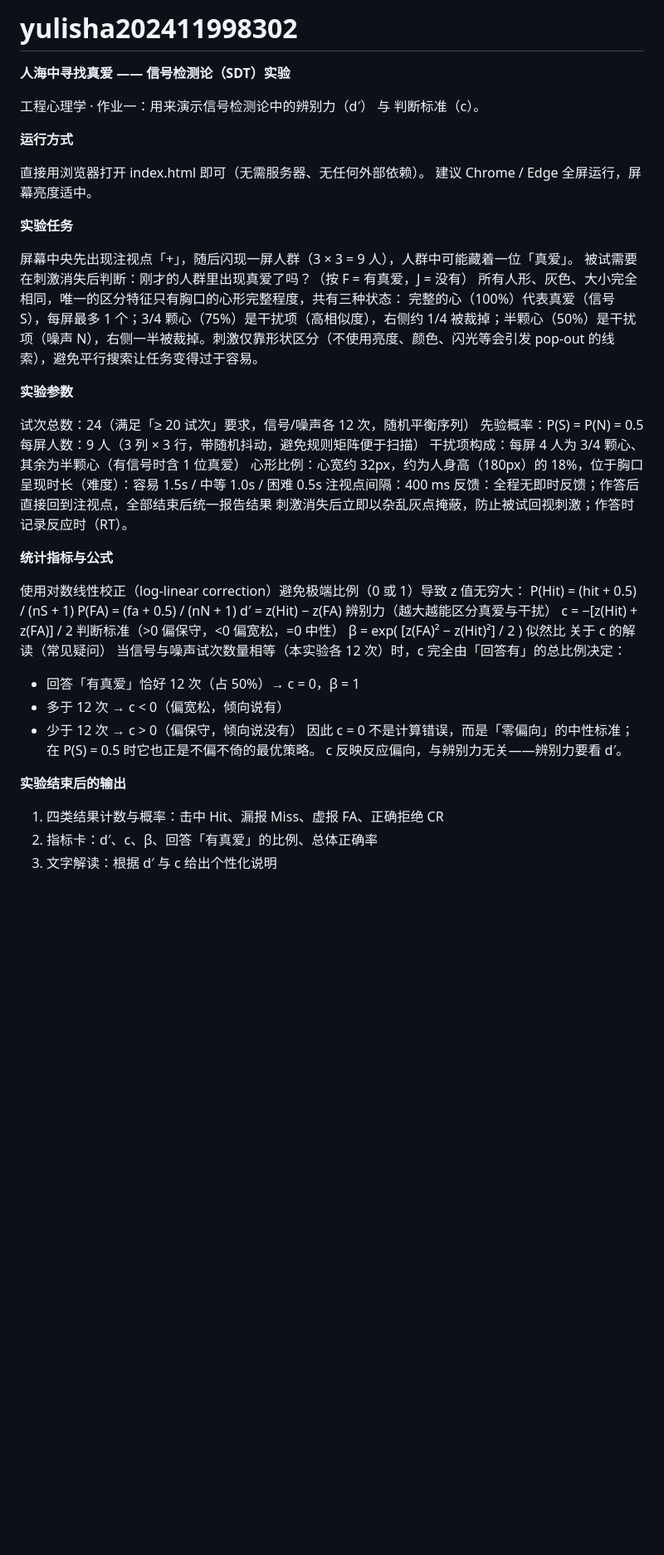
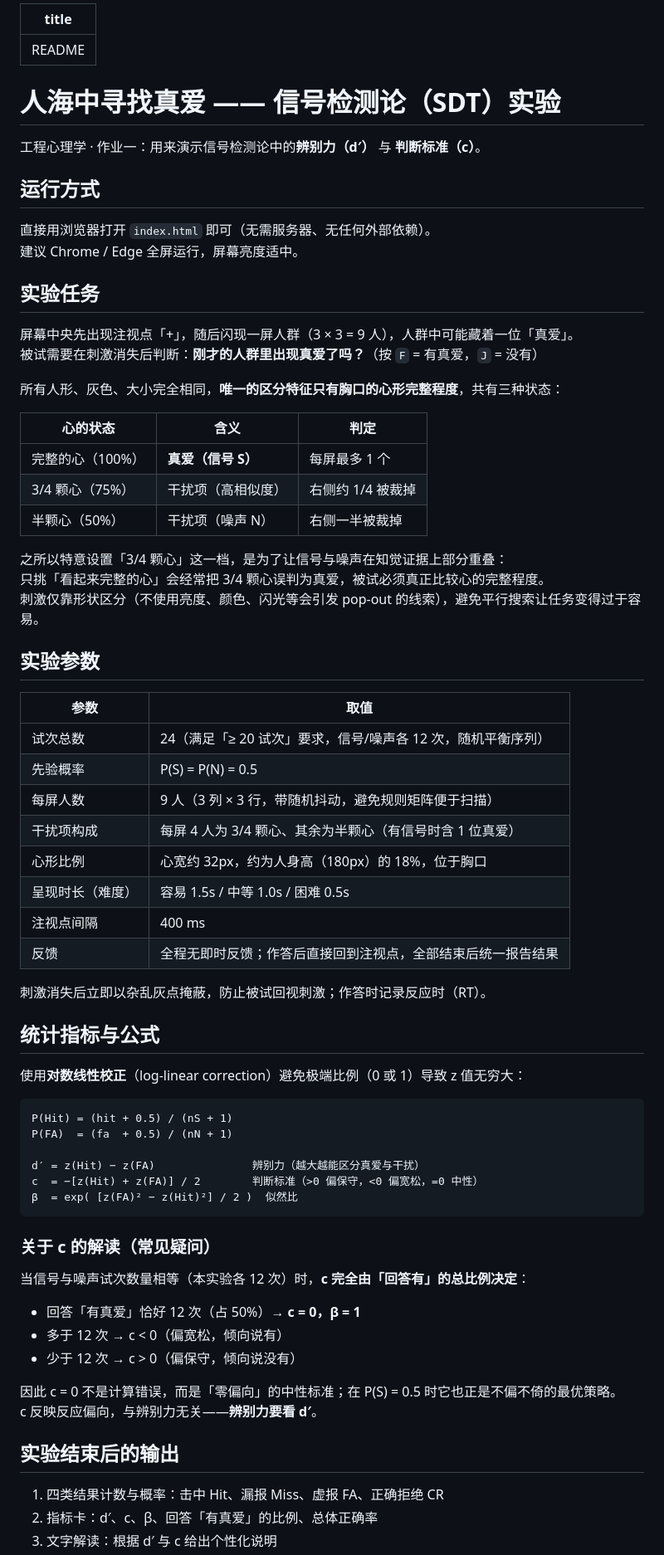
Before and after one commit to ellysia926/yulisha202411998302, a Markdown page: README.md, the part around one of its changes. Shown at 83% size. Rendered like a GitHub page; blank space fills up the shorter version.

````diff
--- a/README.md
+++ b/README.md
@@ -1,51 +1,74 @@
-# yulisha202411998302
+---
+title: README
+---
 
-**人海中寻找真爱 —— 信号检测论（SDT）实验**
+# 人海中寻找真爱 —— 信号检测论（SDT）实验
 
+工程心理学 · 作业一：用来演示信号检测论中的**辨别力（d′）** 与 **判断标准（c）**。
 
-工程心理学 · 作业一：用来演示信号检测论中的辨别力（d′） 与 判断标准（c）。
+## 运行方式
 
-**运行方式**
-
-直接用浏览器打开 index.html 即可（无需服务器、无任何外部依赖）。
+直接用浏览器打开 `index.html` 即可（无需服务器、无任何外部依赖）。
 建议 Chrome / Edge 全屏运行，屏幕亮度适中。
 
-**实验任务**
+## 实验任务
 
 屏幕中央先出现注视点「+」，随后闪现一屏人群（3 × 3 = 9 人），人群中可能藏着一位「真爱」。
-被试需要在刺激消失后判断：刚才的人群里出现真爱了吗？（按 F = 有真爱，J = 没有）
-所有人形、灰色、大小完全相同，唯一的区分特征只有胸口的心形完整程度，共有三种状态：
-完整的心（100%）代表真爱（信号 S），每屏最多 1 个；3/4 颗心（75%）是干扰项（高相似度），右侧约 1/4 被裁掉；半颗心（50%）是干扰项（噪声 N），右侧一半被裁掉。刺激仅靠形状区分（不使用亮度、颜色、闪光等会引发 pop-out 的线索），避免平行搜索让任务变得过于容易。
+被试需要在刺激消失后判断：**刚才的人群里出现真爱了吗？**（按 `F` = 有真爱，`J` = 没有）
 
-**实验参数**
+所有人形、灰色、大小完全相同，**唯一的区分特征只有胸口的心形完整程度**，共有三种状态：
 
-试次总数：24（满足「≥ 20 试次」要求，信号/噪声各 12 次，随机平衡序列）
-先验概率：P(S) = P(N) = 0.5
-每屏人数：9 人（3 列 × 3 行，带随机抖动，避免规则矩阵便于扫描）
-干扰项构成：每屏 4 人为 3/4 颗心、其余为半颗心（有信号时含 1 位真爱）
-心形比例：心宽约 32px，约为人身高（180px）的 18%，位于胸口
-呈现时长（难度）：容易 1.5s / 中等 1.0s / 困难 0.5s
-注视点间隔：400 ms
-反馈：全程无即时反馈；作答后直接回到注视点，全部结束后统一报告结果
+| 心的状态        | 含义           | 判定          |
+| ----------- | ------------ | ----------- |
+| 完整的心（100%）  | **真爱（信号 S）** | 每屏最多 1 个    |
+| 3/4 颗心（75%） | 干扰项（高相似度）    | 右侧约 1/4 被裁掉 |
+| 半颗心（50%）    | 干扰项（噪声 N）    | 右侧一半被裁掉     |
+
+之所以特意设置「3/4 颗心」这一档，是为了让信号与噪声在知觉证据上部分重叠：
+只挑「看起来完整的心」会经常把 3/4 颗心误判为真爱，被试必须真正比较心的完整程度。
+刺激仅靠形状区分（不使用亮度、颜色、闪光等会引发 pop-out 的线索），避免平行搜索让任务变得过于容易。
+
+## 实验参数
+
+| 参数       | 取值                                   |
+| -------- | ------------------------------------ |
+| 试次总数     | 24（满足「≥ 20 试次」要求，信号/噪声各 12 次，随机平衡序列） |
+| 先验概率     | P(S) = P(N) = 0.5                    |
+| 每屏人数     | 9 人（3 列 × 3 行，带随机抖动，避免规则矩阵便于扫描）      |
+| 干扰项构成    | 每屏 4 人为 3/4 颗心、其余为半颗心（有信号时含 1 位真爱）   |
+| 心形比例     | 心宽约 32px，约为人身高（180px）的 18%，位于胸口      |
+| 呈现时长（难度） | 容易 1.5s / 中等 1.0s / 困难 0.5s          |
+| 注视点间隔    | 400 ms                               |
+| 反馈       | 全程无即时反馈；作答后直接回到注视点，全部结束后统一报告结果       |
+
 刺激消失后立即以杂乱灰点掩蔽，防止被试回视刺激；作答时记录反应时（RT）。
 
-**统计指标与公式**
+## 统计指标与公式
 
-使用对数线性校正（log-linear correction）避免极端比例（0 或 1）导致 z 值无穷大：
+使用**对数线性校正**（log-linear correction）避免极端比例（0 或 1）导致 z 值无穷大：
+
+```
 P(Hit) = (hit + 0.5) / (nS + 1)
 P(FA)  = (fa  + 0.5) / (nN + 1)
+
 d′ = z(Hit) − z(FA)               辨别力（越大越能区分真爱与干扰）
 c  = −[z(Hit) + z(FA)] / 2        判断标准（>0 偏保守，<0 偏宽松，=0 中性）
 β  = exp( [z(FA)² − z(Hit)²] / 2 )  似然比
-关于 c 的解读（常见疑问）
-当信号与噪声试次数量相等（本实验各 12 次）时，c 完全由「回答有」的总比例决定：
-- 回答「有真爱」恰好 12 次（占 50%）→ c = 0，β = 1
+```
+
+### 关于 c 的解读（常见疑问）
+
+当信号与噪声试次数量相等（本实验各 12 次）时，**c 完全由「回答有」的总比例决定**：
+
+- 回答「有真爱」恰好 12 次（占 50%）→ **c = 0，β = 1**
 - 多于 12 次 → c < 0（偏宽松，倾向说有）
 - 少于 12 次 → c > 0（偏保守，倾向说没有）
+
 因此 c = 0 不是计算错误，而是「零偏向」的中性标准；在 P(S) = 0.5 时它也正是不偏不倚的最优策略。
-c 反映反应偏向，与辨别力无关——辨别力要看 d′。
+c 反映反应偏向，与辨别力无关——**辨别力要看 d′**。
 
-**实验结束后的输出**
+## 实验结束后的输出
+
 1. 四类结果计数与概率：击中 Hit、漏报 Miss、虚报 FA、正确拒绝 CR
 2. 指标卡：d′、c、β、回答「有真爱」的比例、总体正确率
 3. 文字解读：根据 d′ 与 c 给出个性化说明
````
Also changed, not shown: other parts of README.md (+30 -3 lines).
